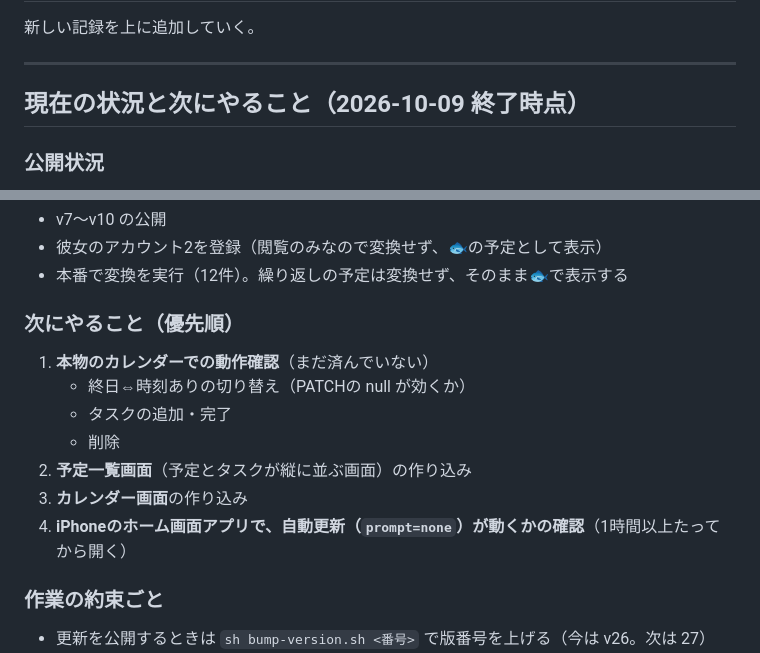
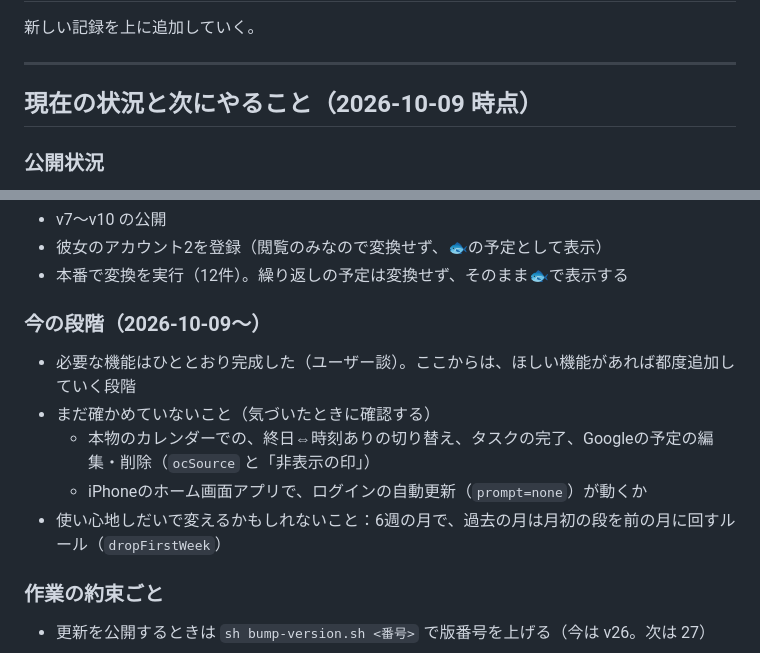
Before and after one commit to shota0033/our_calendar, a Markdown page: DEVLOG.md, 2 parts joined by grey strips. Rendered like a GitHub page.

Commit message:
開発ログ：必要な機能が完成し、都度追加の段階に入ったことを記録
Co-Authored-By: Claude Opus 5.5 <noreply@anthropic.com>

```diff
--- a/DEVLOG.md
+++ b/DEVLOG.md
@@ -4,7 +4,7 @@
 
 ---
 
-## 現在の状況と次にやること（2026-10-09 終了時点）
+## 現在の状況と次にやること（2026-10-09 時点）
 
 ### 公開状況
 - 公開URL：https://shota0033.github.io/our_calendar/
@@ -18,14 +18,12 @@
 - 彼女のアカウント2を登録（閲覧のみなので変換せず、🐟の予定として表示）
 - 本番で変換を実行（12件）。繰り返しの予定は変換せず、そのまま🐟で表示する
 
-### 次にやること（優先順）
-1. **本物のカレンダーでの動作確認**（まだ済んでいない）
-   - 終日⇔時刻ありの切り替え（PATCHの null が効くか）
-   - タスクの追加・完了
-   - 削除
-2. **予定一覧画面**（予定とタスクが縦に並ぶ画面）の作り込み
-3. **カレンダー画面**の作り込み
-4. **iPhoneのホーム画面アプリで、自動更新（`prompt=none`）が動くかの確認**（1時間以上たってから開く）
+### 今の段階（2026-10-09〜）
+- 必要な機能はひととおり完成した（ユーザー談）。ここからは、ほしい機能があれば都度追加していく段階
+- まだ確かめていないこと（気づいたときに確認する）
+  - 本物のカレンダーでの、終日⇔時刻ありの切り替え、タスクの完了、Googleの予定の編集・削除（`ocSource` と「非表示の印」）
+  - iPhoneのホーム画面アプリで、ログインの自動更新（`prompt=none`）が動くか
+- 使い心地しだいで変えるかもしれないこと：6週の月で、過去の月は月初の段を前の月に回すルール（`dropFirstWeek`）
 
 ### 作業の約束ごと
 - 更新を公開するときは `sh bump-version.sh <番号>` で版番号を上げる（今は v26。次は 27）
```
